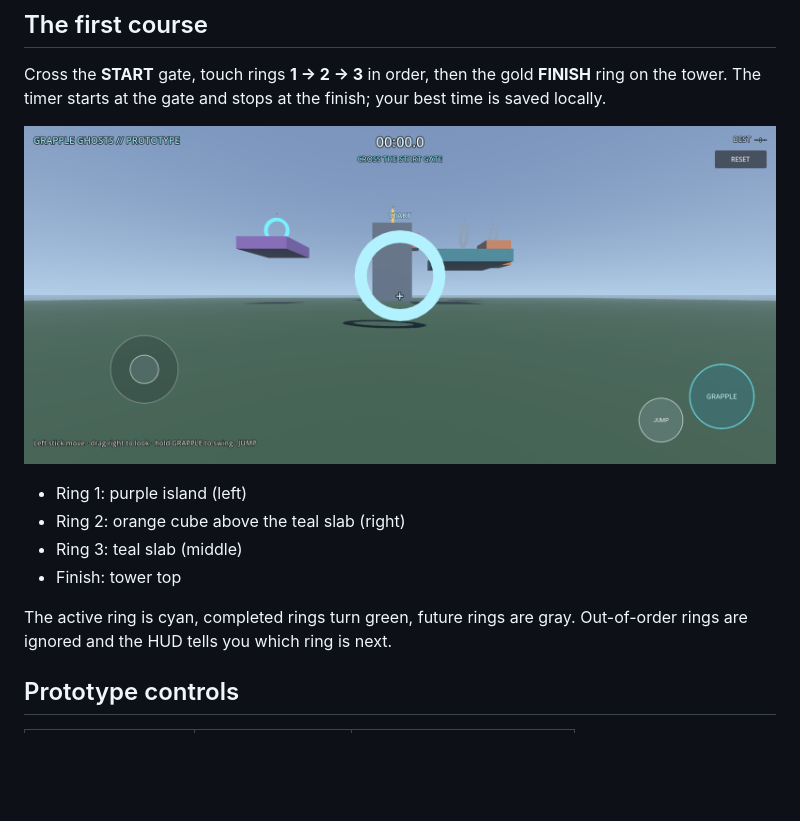
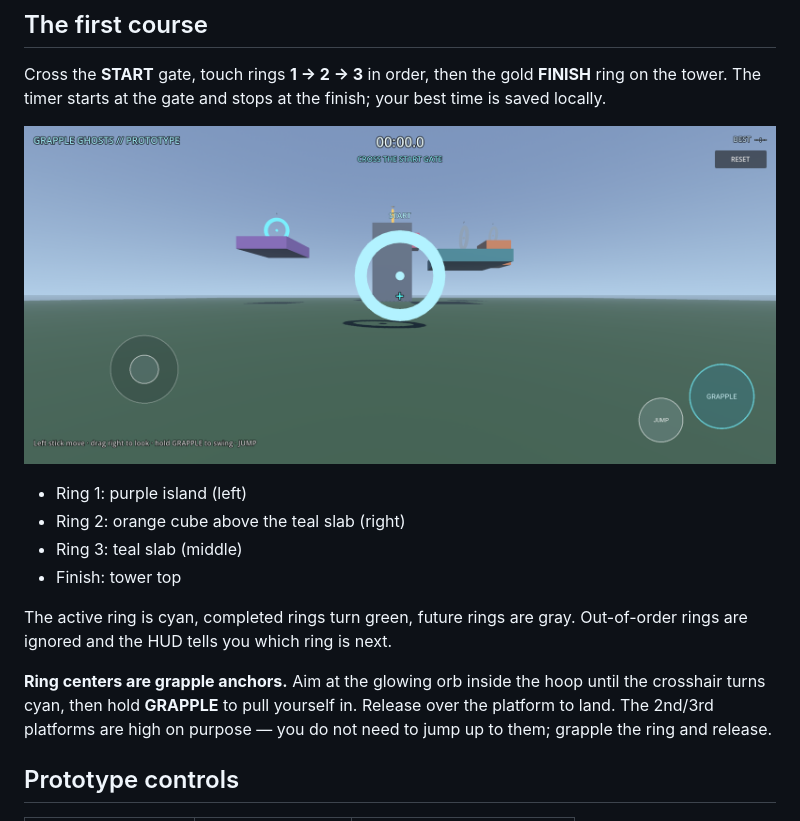
Before and after one commit to soda92/grapple-ghosts, a Markdown page: README.md, the part around the change. Rendered like a GitHub page; pictures changed too: docs/course.png; blank space fills up the shorter version.

Commit message:
fix: make ring centers grapple anchors for the high platforms
- Each hoop now has a glowing center orb and a layer-2 grapple anchor
- Grapple rays / aim check use layers 1+2, so rings are directly grabbable
- Crosshair turns cyan when a surface is grappleable
- Future ring orbs now dim with their rings
- README explains the grapple-the-ring route

```diff
--- a/README.md
+++ b/README.md
@@ -22,6 +22,11 @@ finish; your best time is saved locally.
 
 The active ring is cyan, completed rings turn green, future rings are gray.
 Out-of-order rings are ignored and the HUD tells you which ring is next.
+
+**Ring centers are grapple anchors.** Aim at the glowing orb inside the hoop
+until the crosshair turns cyan, then hold **GRAPPLE** to pull yourself in.
+Release over the platform to land. The 2nd/3rd platforms are high on purpose —
+you do not need to jump up to them; grapple the ring and release.
 
 
 ## Prototype controls
```
Also changed, not shown: 3 other files.
